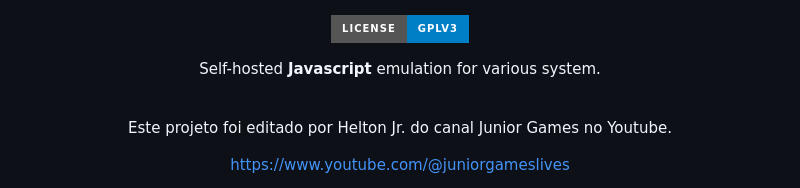
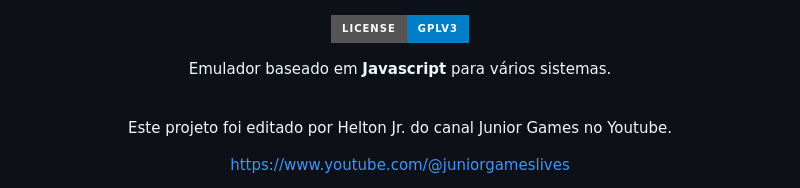
Before and after one commit to JuniorGames/RAHueHue, a Markdown page: README.md, the part around the change. Drawn GitHub-style; badges without logos.

```diff
--- a/README.md
+++ b/README.md
@@ -10,7 +10,7 @@
 [![Badge License]][License]
 
 
-Self-hosted **Javascript** emulation for various system.
+Emulador baseado em **Javascript** para vários sistemas.
 
 <br>
 
```
